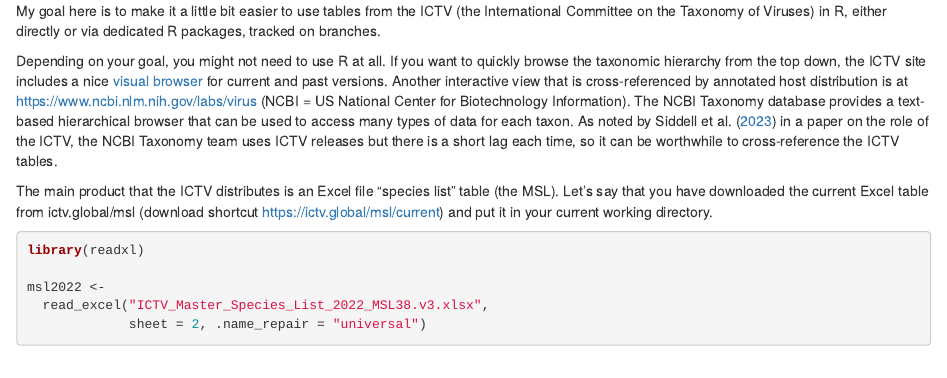
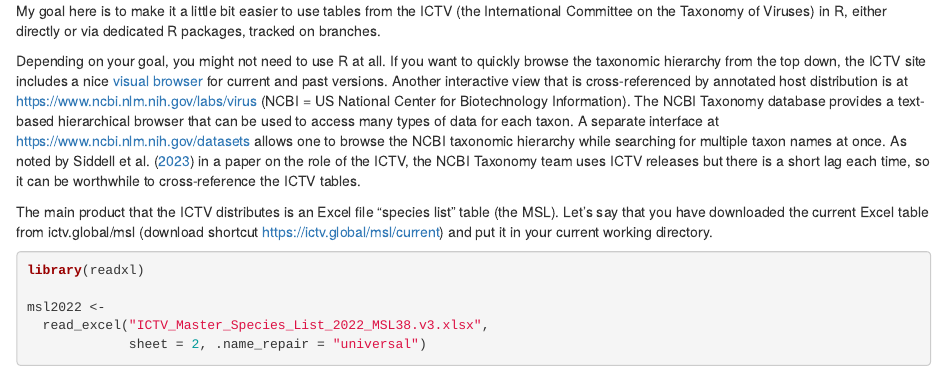
Before and after one commit to jshoyer/ictvxlsx, an R Markdown document (README.Rmd): the page in a window 1100 px wide, from its top. Rendered offline with R 4.5, knitr and Pandoc, with nearby package versions; some code elsewhere in the file could not run offline.

Commit message:
NCBI Datasets interface

```diff
--- a/README.Rmd
+++ b/README.Rmd
@@ -24,6 +24,11 @@ The NCBI Taxonomy database
 provides a text-based hierarchical browser
 that can be used to access many types of data
 for each taxon.
+A separate interface
+at https://www.ncbi.nlm.nih.gov/datasets
+allows one to browse the NCBI taxonomic hierarchy
+while searching for multiple taxon names
+at once.
 As noted by Siddell et al. ([2023](https://doi.org/10.1099/jgv.0.001840))
 in a paper on the role of the ICTV,
 the NCBI Taxonomy team
```
